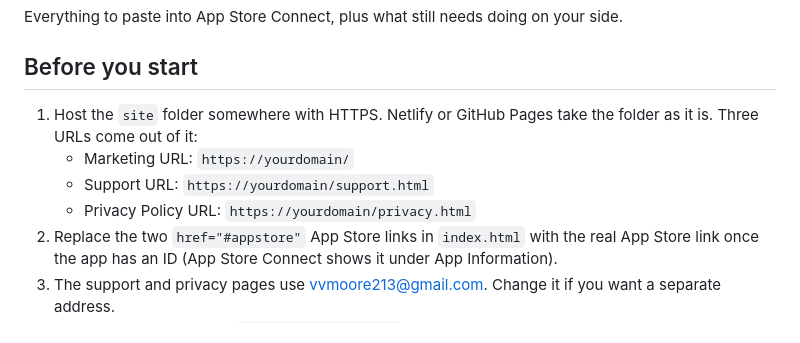
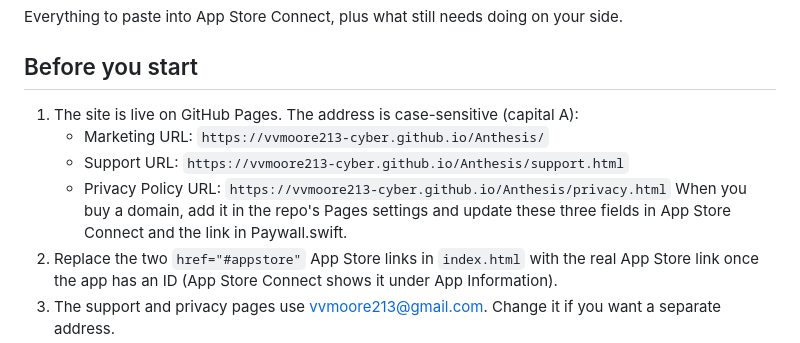
Before and after one commit to vvmoore213-cyber/Anthesis, a Markdown page: APP-STORE-KIT.md, the part around the change. GitHub-like rendering.

Commit message:
Kit: live Pages URLs
Co-Authored-By: Claude Fable 5.1 <noreply@anthropic.com>
Claude-Session: https://claude.ai/code/session_01DuuhpvBsZJEuXXMatz6cmz

```diff
--- a/APP-STORE-KIT.md
+++ b/APP-STORE-KIT.md
@@ -4,10 +4,11 @@ Everything to paste into App Store Connect, plus what still needs doing on your
 
 ## Before you start
 
-1. Host the `site` folder somewhere with HTTPS. Netlify or GitHub Pages take the folder as it is. Three URLs come out of it:
-   - Marketing URL: `https://yourdomain/`
-   - Support URL: `https://yourdomain/support.html`
-   - Privacy Policy URL: `https://yourdomain/privacy.html`
+1. The site is live on GitHub Pages. The address is case-sensitive (capital A):
+   - Marketing URL: `https://vvmoore213-cyber.github.io/Anthesis/`
+   - Support URL: `https://vvmoore213-cyber.github.io/Anthesis/support.html`
+   - Privacy Policy URL: `https://vvmoore213-cyber.github.io/Anthesis/privacy.html`
+   When you buy a domain, add it in the repo's Pages settings and update these three fields in App Store Connect and the link in Paywall.swift.
 2. Replace the two `href="#appstore"` App Store links in `index.html` with the real App Store link once the app has an ID (App Store Connect shows it under App Information).
 3. The support and privacy pages use vvmoore213@gmail.com. Change it if you want a separate address.
 4. In Xcode the Bundle ID is `com.vvmoore.anthesis`, version 1.0, build 1, iPhone only, portrait only, and the Team is set. Upload a build with Product, Archive, then Distribute App, App Store Connect.
```
